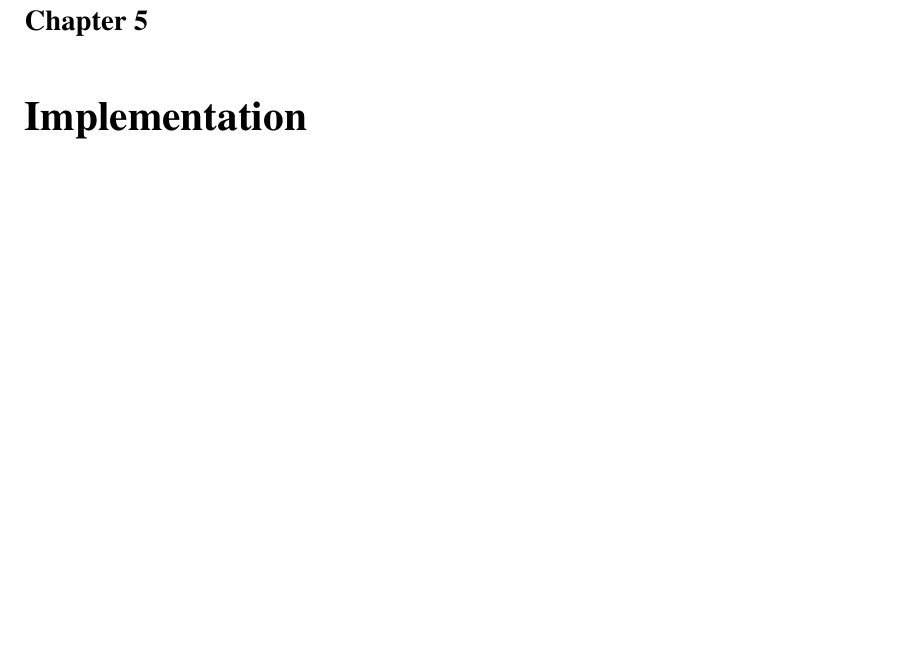
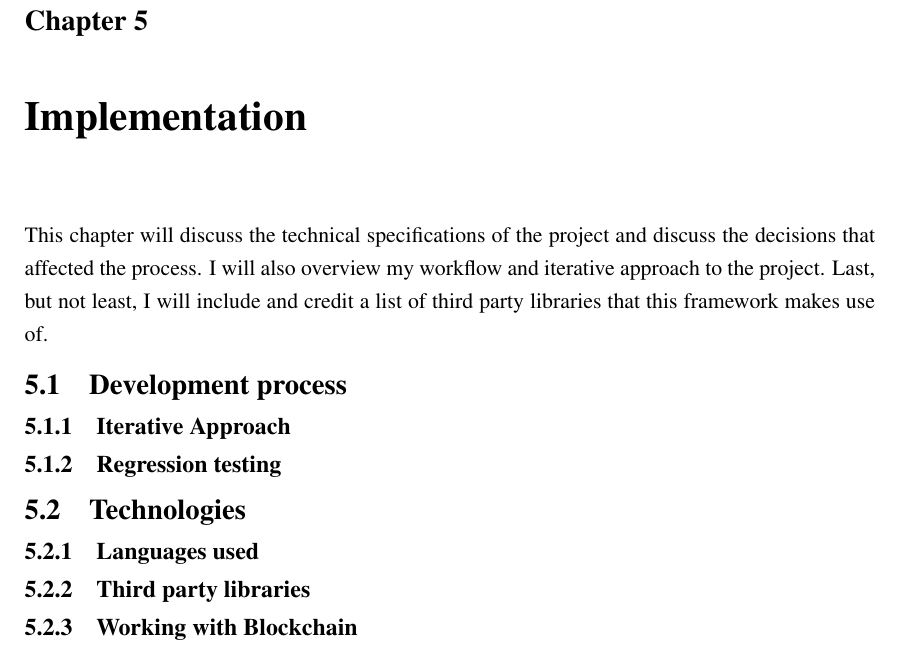
Before and after one commit to kdryja/FlyTrap, a LaTeX thesis (report/abdnthesis.tex, which reads report/implementation.tex): part of page 40 of 44, cut so that both start at the same text, the shorter picture padded with empty space. Compiled offline with pdfLaTeX.

Commit message:
add implementation

```diff
--- a/report/implementation.tex
+++ b/report/implementation.tex
@@ -1 +1,16 @@
 \chapter{Implementation\label{chap:implementation}}
+This chapter will discuss the technical specifications of the project and discuss the decisions that affected the process. I will also overview my workflow and iterative approach to the project. Last, but not least, I will include and credit a list of third party libraries that this framework makes use of.
+
+\section{Development process}
+
+\subsection{Iterative Approach}
+
+\subsection{Regression testing}
+
+\section{Technologies}
+
+\subsection{Languages used}
+
+\subsection{Third party libraries}
+
+\subsection{Working with Blockchain}
```
Also changed, not shown: report/abdnthesis.tex (+1 -21 lines), report/abdnthesis.pdf.
